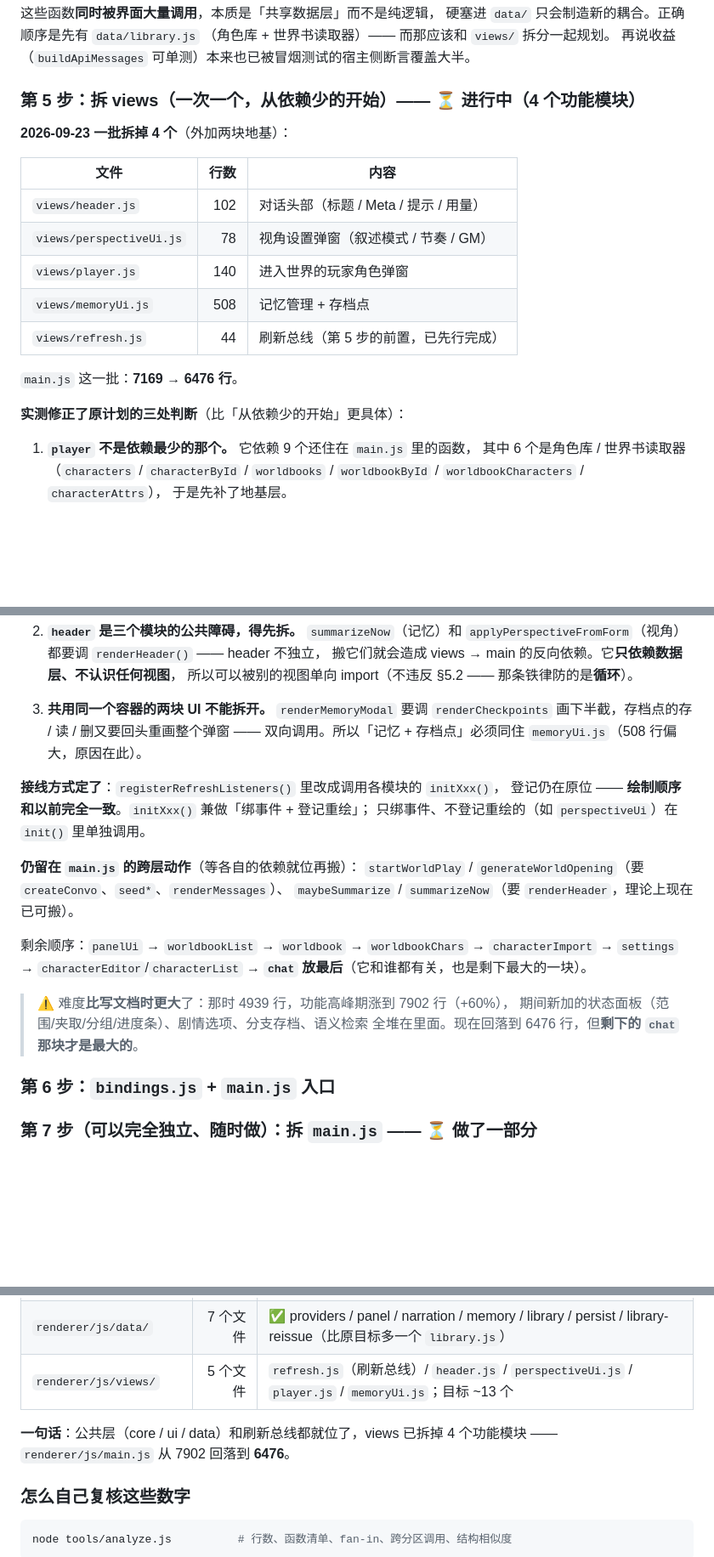
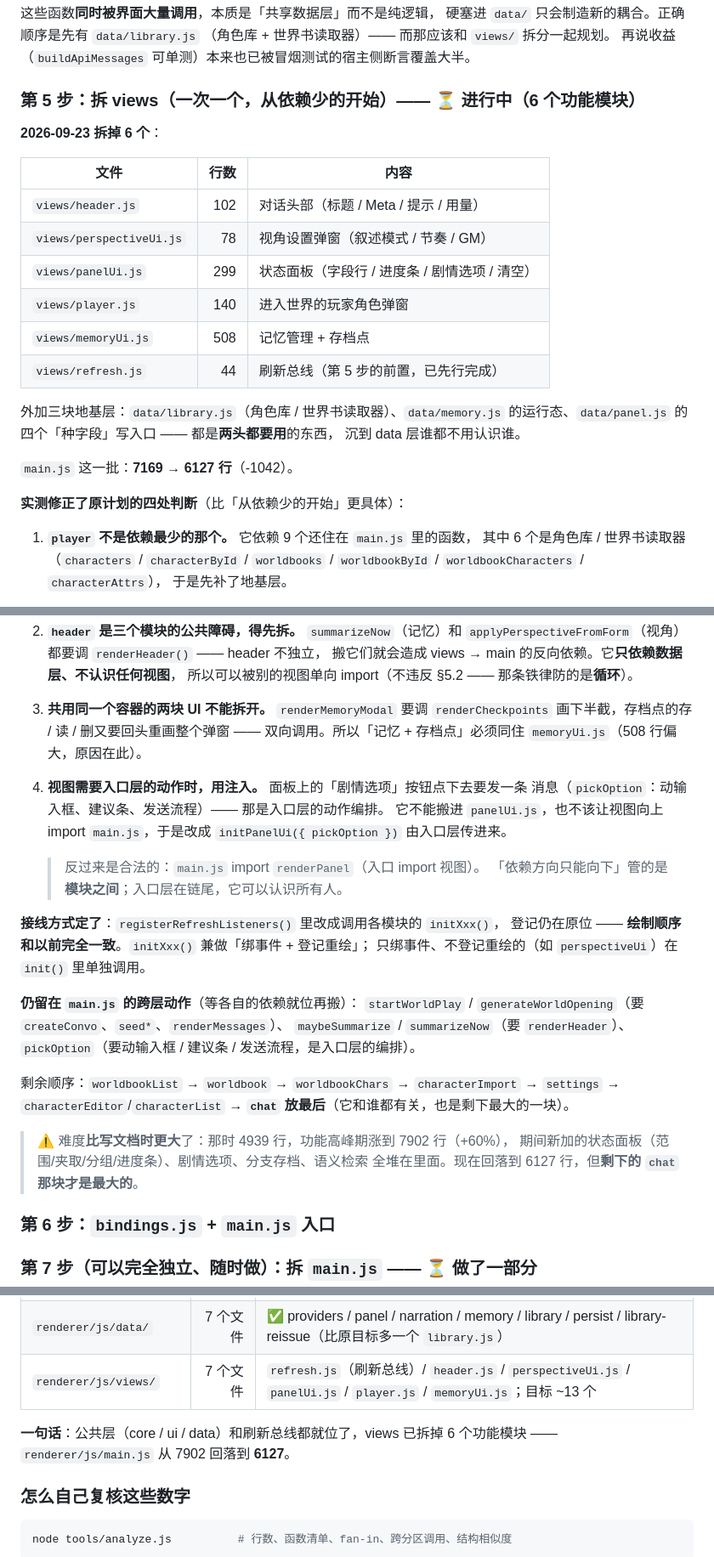
Before and after one commit to ls546280821/Barbara, a Markdown page: 重构方案.md, 3 parts joined by grey strips. Shown at 85% size. GitHub-like rendering; blank space fills up the shorter version.

```diff
--- a/重构方案.md
+++ b/重构方案.md
@@ -426,21 +426,26 @@ npm run smoke        # 通过 → 退出码 0；有断言失败 → 退出码 1
 （角色库 + 世界书读取器）—— 而那应该和 `views/` 拆分一起规划。
 再说收益（`buildApiMessages` 可单测）本来也已被冒烟测试的宿主侧断言覆盖大半。
 
-### 第 5 步：拆 views（一次一个，从依赖少的开始）—— ⏳ 进行中（4 个功能模块）
+### 第 5 步：拆 views（一次一个，从依赖少的开始）—— ⏳ 进行中（6 个功能模块）
 
-**2026-09-23 一批拆掉 4 个**（外加两块地基）：
+**2026-09-23 拆掉 6 个**：
 
 | 文件 | 行数 | 内容 |
 | --- | ---: | --- |
 | `views/header.js` | 102 | 对话头部（标题 / Meta / 提示 / 用量）|
 | `views/perspectiveUi.js` | 78 | 视角设置弹窗（叙述模式 / 节奏 / GM）|
+| `views/panelUi.js` | 299 | 状态面板（字段行 / 进度条 / 剧情选项 / 清空）|
 | `views/player.js` | 140 | 进入世界的玩家角色弹窗 |
 | `views/memoryUi.js` | 508 | 记忆管理 + 存档点 |
 | `views/refresh.js` | 44 | 刷新总线（第 5 步的前置，已先行完成）|
 
-`main.js` 这一批：**7169 → 6476 行**。
+外加三块地基层：`data/library.js`（角色库 / 世界书读取器）、`data/memory.js`
+的运行态、`data/panel.js` 的四个「种字段」写入口 —— 都是**两头都要用**的东西，
+沉到 data 层谁都不用认识谁。
 
-**实测修正了原计划的三处判断**（比「从依赖少的开始」更具体）：
+`main.js` 这一批：**7169 → 6127 行**（-1042）。
+
+**实测修正了原计划的四处判断**（比「从依赖少的开始」更具体）：
 
 1. **`player` 不是依赖最少的那个。** 它依赖 9 个还住在 `main.js` 里的函数，
    其中 6 个是角色库 / 世界书读取器（`characters` / `characterById` /
@@ -458,21 +463,29 @@ npm run smoke        # 通过 → 退出码 0；有断言失败 → 退出码 1
    `renderCheckpoints` 画下半截，存档点的存 / 读 / 删又要回头重画整个弹窗 ——
    双向调用。所以「记忆 + 存档点」必须同住 `memoryUi.js`（508 行偏大，原因在此）。
 
+4. **视图需要入口层的动作时，用注入。** 面板上的「剧情选项」按钮点下去要发一条
+   消息（`pickOption`：动输入框、建议条、发送流程）—— 那是入口层的动作编排。
+   它不能搬进 `panelUi.js`，也不该让视图向上 import `main.js`，于是改成
+   `initPanelUi({ pickOption })` 由入口层传进来。
+   > 反过来是合法的：`main.js` import `renderPanel`（入口 import 视图）。
+   > 「依赖方向只能向下」管的是**模块之间**；入口层在链尾，它可以认识所有人。
+
 **接线方式定了**：`registerRefreshListeners()` 里改成调用各模块的 `initXxx()`，
 登记仍在原位 —— **绘制顺序和以前完全一致**。`initXxx()` 兼做「绑事件 + 登记重绘」；
 只绑事件、不登记重绘的（如 `perspectiveUi`）在 `init()` 里单独调用。
 
 **仍留在 `main.js` 的跨层动作**（等各自的依赖就位再搬）：
 `startWorldPlay` / `generateWorldOpening`（要 `createConvo`、`seed*`、`renderMessages`）、
-`maybeSummarize` / `summarizeNow`（要 `renderHeader`，理论上现在已可搬）。
+`maybeSummarize` / `summarizeNow`（要 `renderHeader`）、
+`pickOption`（要动输入框 / 建议条 / 发送流程，是入口层的编排）。
 
-剩余顺序：`panelUi` → `worldbookList` → `worldbook` → `worldbookChars` →
+剩余顺序：`worldbookList` → `worldbook` → `worldbookChars` →
 `characterImport` → `settings` → `characterEditor`/`characterList` →
 **`chat` 放最后**（它和谁都有关，也是剩下最大的一块）。
 
 > ⚠️ 难度**比写文档时更大**了：那时 4939 行，功能高峰期涨到 7902 行（+60%），
 > 期间新加的状态面板（范围/夹取/分组/进度条）、剧情选项、分支存档、语义检索
-> 全堆在里面。现在回落到 6476 行，但**剩下的 `chat` 那块才是最大的**。
+> 全堆在里面。现在回落到 6127 行，但**剩下的 `chat` 那块才是最大的**。
 
 ### 第 6 步：`bindings.js` + `main.js` 入口
 
@@ -574,10 +587,10 @@ npm run smoke        # 通过 → 退出码 0；有断言失败 → 退出码 1
 | `renderer/js/core/` | 6 个文件 | ✅ 目标 5 个，多一个 `panel-fields.js`（读 `window.PanelFields` 的桥） |
 | `renderer/js/ui/` | 5 个文件 | ✅ 与目标一致（多一个 `build.js`，文档里标了「已抽」） |
 | `renderer/js/data/` | 7 个文件 | ✅ providers / panel / narration / memory / library / persist / library-reissue（比原目标多一个 `library.js`） |
-| `renderer/js/views/` | 5 个文件 | `refresh.js`（刷新总线）/ `header.js` / `perspectiveUi.js` / `player.js` / `memoryUi.js`；目标 ~13 个 |
+| `renderer/js/views/` | 7 个文件 | `refresh.js`（刷新总线）/ `header.js` / `perspectiveUi.js` / `panelUi.js` / `player.js` / `memoryUi.js`；目标 ~13 个 |
 
-**一句话**：公共层（core / ui / data）和刷新总线都就位了，views 已拆掉 4 个功能模块 ——
-`renderer/js/main.js` 从 7902 回落到 **6476**。
+**一句话**：公共层（core / ui / data）和刷新总线都就位了，views 已拆掉 6 个功能模块 ——
+`renderer/js/main.js` 从 7902 回落到 **6127**。
 
 ### 怎么自己复核这些数字
 
```
Also changed, not shown: other parts of 重构方案.md (+6 -6 lines), CHANGELOG.md (+46 -0 lines), README.md (+6 -5 lines).
